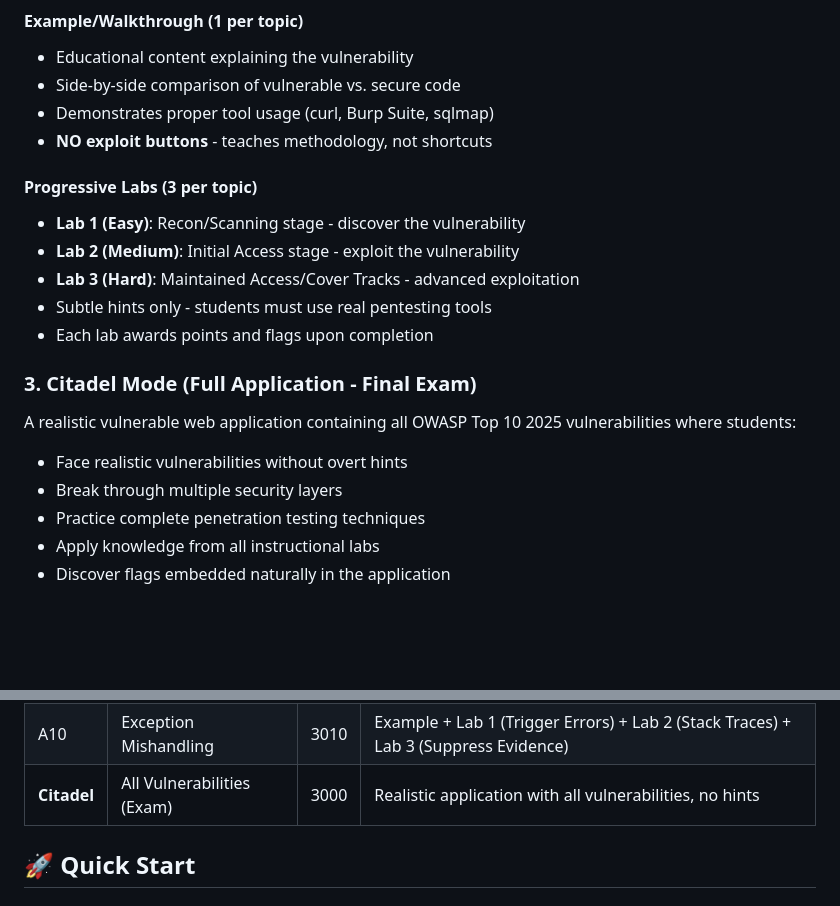
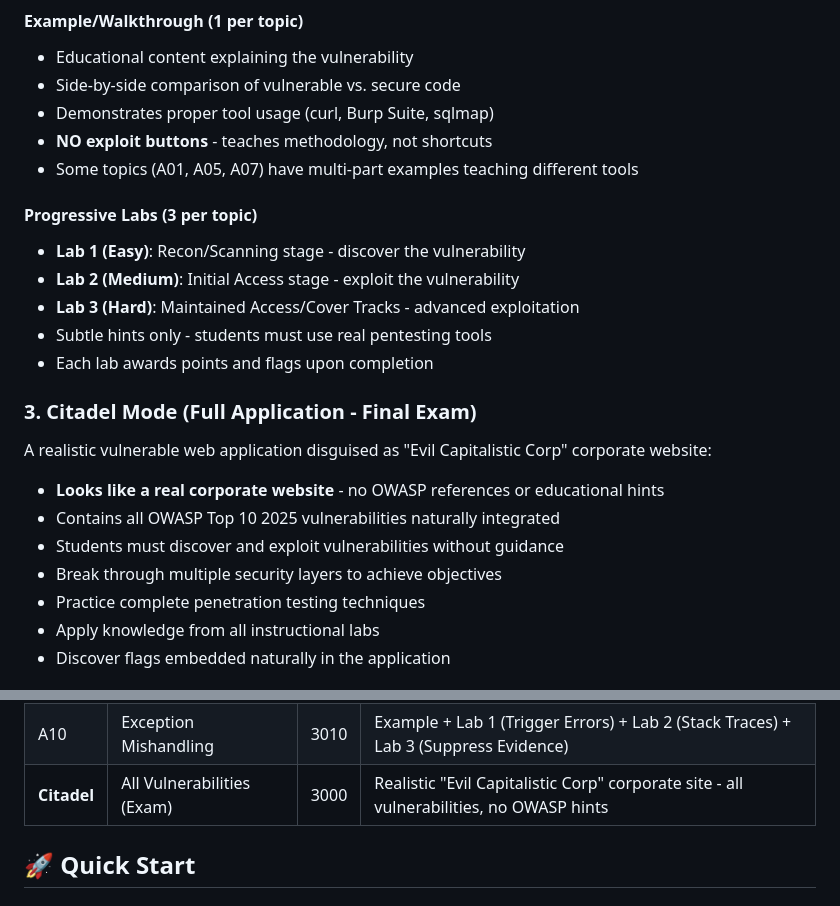
Before and after one commit to drcircuit/OwaspBootcamp, a Markdown page: README.md, 2 parts joined by grey strips. Drawn GitHub-style; blank space fills up the shorter version.

Commit message:
Update README to clarify Citadel design and challenge structure
Co-authored-by: drcircuit <13356975+drcircuit@users.noreply.github.com>

```diff
--- a/README.md
+++ b/README.md
@@ -46,6 +46,7 @@ Each OWASP Top 10 topic now follows a **structured learning path**:
 - Side-by-side comparison of vulnerable vs. secure code
 - Demonstrates proper tool usage (curl, Burp Suite, sqlmap)
 - **NO exploit buttons** - teaches methodology, not shortcuts
+- Some topics (A01, A05, A07) have multi-part examples teaching different tools
 
 #### **Progressive Labs** (3 per topic)
 - **Lab 1 (Easy)**: Recon/Scanning stage - discover the vulnerability
@@ -55,9 +56,11 @@ Each OWASP Top 10 topic now follows a **structured learning path**:
 - Each lab awards points and flags upon completion
 
 ### 3. **Citadel Mode** (Full Application - Final Exam)
-A realistic vulnerable web application containing all OWASP Top 10 2025 vulnerabilities where students:
-- Face realistic vulnerabilities without overt hints
-- Break through multiple security layers
+A realistic vulnerable web application disguised as "Evil Capitalistic Corp" corporate website:
+- **Looks like a real corporate website** - no OWASP references or educational hints
+- Contains all OWASP Top 10 2025 vulnerabilities naturally integrated
+- Students must discover and exploit vulnerabilities without guidance
+- Break through multiple security layers to achieve objectives
 - Practice complete penetration testing techniques
 - Apply knowledge from all instructional labs
 - Discover flags embedded naturally in the application
@@ -78,7 +81,7 @@ Each topic includes **1 example + 3 progressive labs**:
 | A08 | Integrity Failures | 3008 | Example + Lab 1 (Update Mechanism) + Lab 2 (Missing Checksum) + Lab 3 (Malicious Upload) |
 | A09 | Security Logging Failures | 3009 | Example + Lab 1 (Missing Logs) + Lab 2 (Log Leaks) + Lab 3 (Cover Tracks) |
 | A10 | Exception Mishandling | 3010 | Example + Lab 1 (Trigger Errors) + Lab 2 (Stack Traces) + Lab 3 (Suppress Evidence) |
-| **Citadel** | All Vulnerabilities (Exam) | 3000 | Realistic application with all vulnerabilities, no hints |
+| **Citadel** | All Vulnerabilities (Exam) | 3000 | Realistic "Evil Capitalistic Corp" corporate site - all vulnerabilities, no OWASP hints |
 
 ## 🚀 Quick Start
 
```
